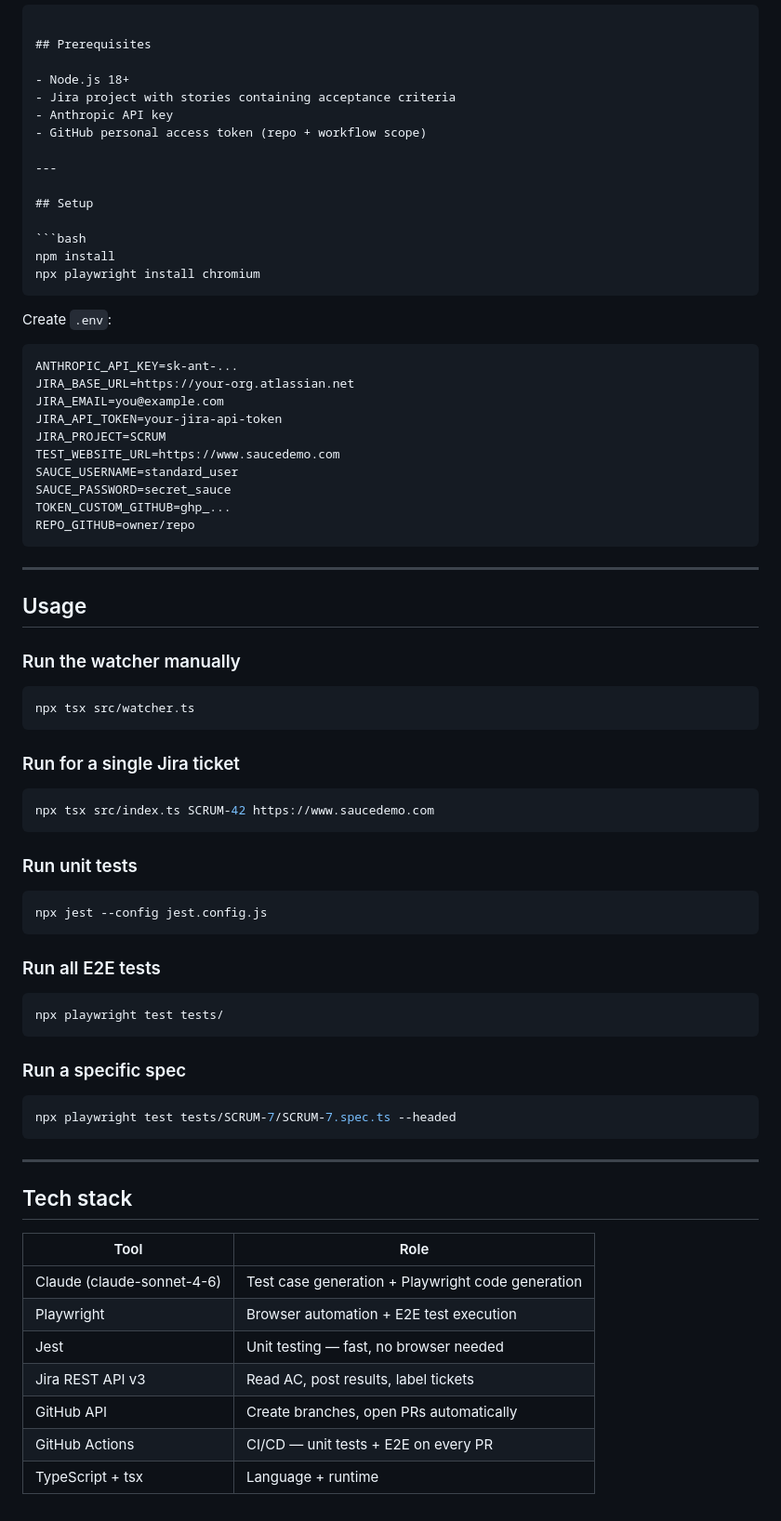
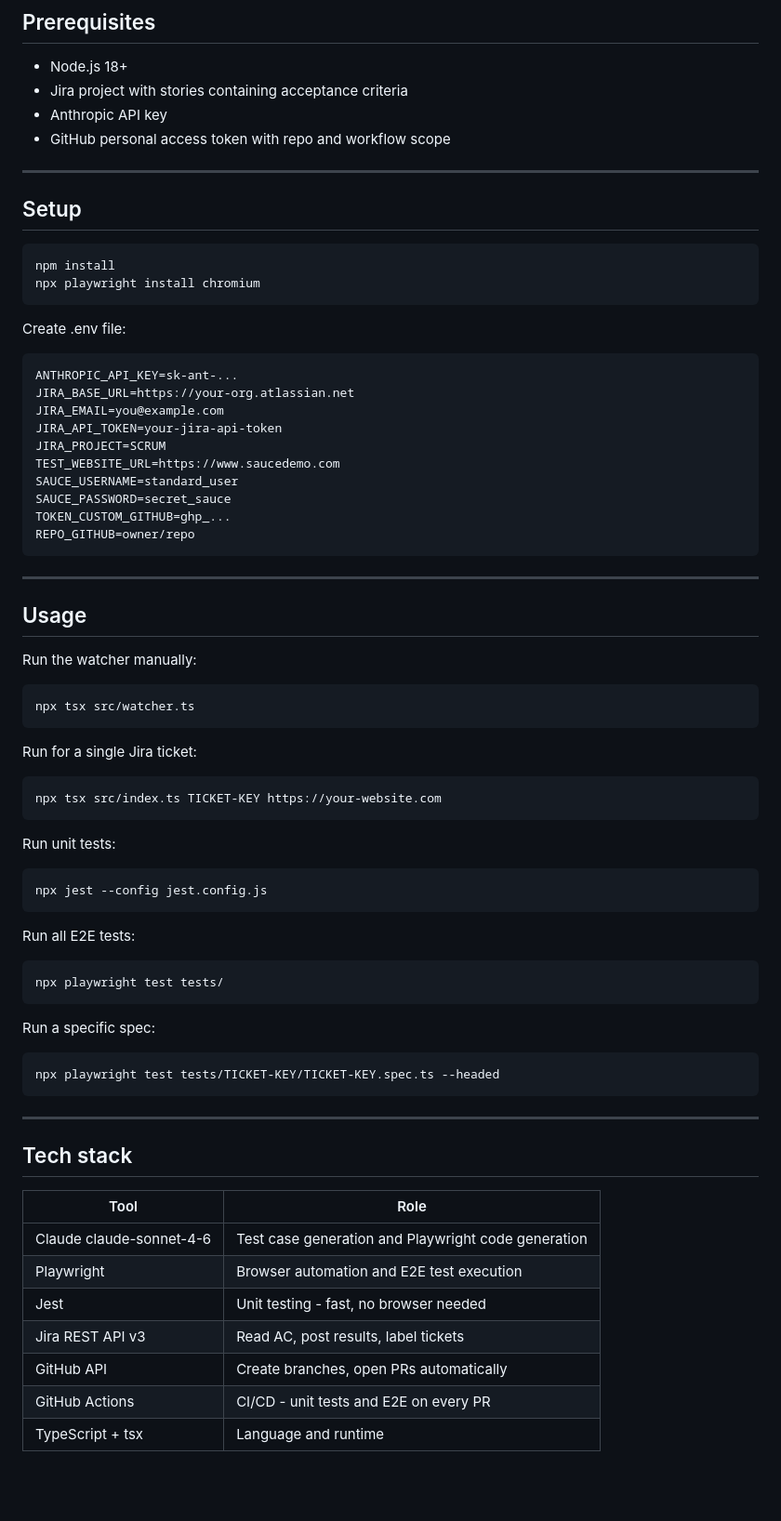
Before and after one commit to rajkumarpagada/ai-test-agent, a Markdown page: README.md, the part around one of its changes. Shown at 93% size. Drawn GitHub-style; blank space fills up the shorter version.

````diff
--- a/README.md
+++ b/README.md
@@ -85,60 +86,51 @@ CI/CD must pass before merge
 - Node.js 18+
 - Jira project with stories containing acceptance criteria
 - Anthropic API key
-- GitHub personal access token (repo + workflow scope)
+- GitHub personal access token with repo and workflow scope
 
 ---
 
 ## Setup
 
-```bash
-npm install
-npx playwright install chromium
-```
+    npm install
+    npx playwright install chromium
 
-Create `.env`:
+Create .env file:
 
-```env
-ANTHROPIC_API_KEY=sk-ant-...
-JIRA_BASE_URL=https://your-org.atlassian.net
-JIRA_EMAIL=you@example.com
-JIRA_API_TOKEN=your-jira-api-token
-JIRA_PROJECT=SCRUM
-TEST_WEBSITE_URL=https://www.saucedemo.com
-SAUCE_USERNAME=standard_user
-SAUCE_PASSWORD=secret_sauce
-TOKEN_CUSTOM_GITHUB=ghp_...
-REPO_GITHUB=owner/repo
-```
+    ANTHROPIC_API_KEY=sk-ant-...
+    JIRA_BASE_URL=https://your-org.atlassian.net
+    JIRA_EMAIL=you@example.com
+    JIRA_API_TOKEN=your-jira-api-token
+    JIRA_PROJECT=SCRUM
+    TEST_WEBSITE_URL=https://www.saucedemo.com
+    SAUCE_USERNAME=standard_user
+    SAUCE_PASSWORD=secret_sauce
+    TOKEN_CUSTOM_GITHUB=ghp_...
+    REPO_GITHUB=owner/repo
 
 ---
 
 ## Usage
 
-### Run the watcher manually
-```bash
-npx tsx src/watcher.ts
-```
+Run the watcher manually:
 
-### Run for a single Jira ticket
-```bash
-npx tsx src/index.ts SCRUM-42 https://www.saucedemo.com
-```
+    npx tsx src/watcher.ts
 
-### Run unit tests
-```bash
-npx jest --config jest.config.js
-```
+Run for a single Jira ticket:
 
-### Run all E2E tests
-```bash
-npx playwright test tests/
-```
+    npx tsx src/index.ts TICKET-KEY https://your-website.com
 
-### Run a specific spec
-```bash
-npx playwright test tests/SCRUM-7/SCRUM-7.spec.ts --headed
-```
+Run unit tests:
+
+    npx jest --config jest.config.js
+
+Run all E2E tests:
+
+    npx playwright test tests/
+
+Run a specific spec:
+
+    npx playwright test tests/TICKET-KEY/TICKET-KEY.spec.ts --headed
 
 ---
 
@@ -146,10 +138,10 @@ npx playwright test tests/SCRUM-7/SCRUM-7.spec.ts --headed
 
 | Tool | Role |
 |---|---|
-| Claude (claude-sonnet-4-6) | Test case generation + Playwright code generation |
-| Playwright | Browser automation + E2E test execution |
-| Jest | Unit testing — fast, no browser needed |
+| Claude claude-sonnet-4-6 | Test case generation and Playwright code generation |
+| Playwright | Browser automation and E2E test execution |
+| Jest | Unit testing - fast, no browser needed |
 | Jira REST API v3 | Read AC, post results, label tickets |
 | GitHub API | Create branches, open PRs automatically |
-| GitHub Actions | CI/CD — unit tests + E2E on every PR |
-| TypeScript + tsx | Language + runtime |
+| GitHub Actions | CI/CD - unit tests and E2E on every PR |
+| TypeScript + tsx | Language and runtime |
````
Also changed, not shown: other parts of README.md (+48 -47 lines).
